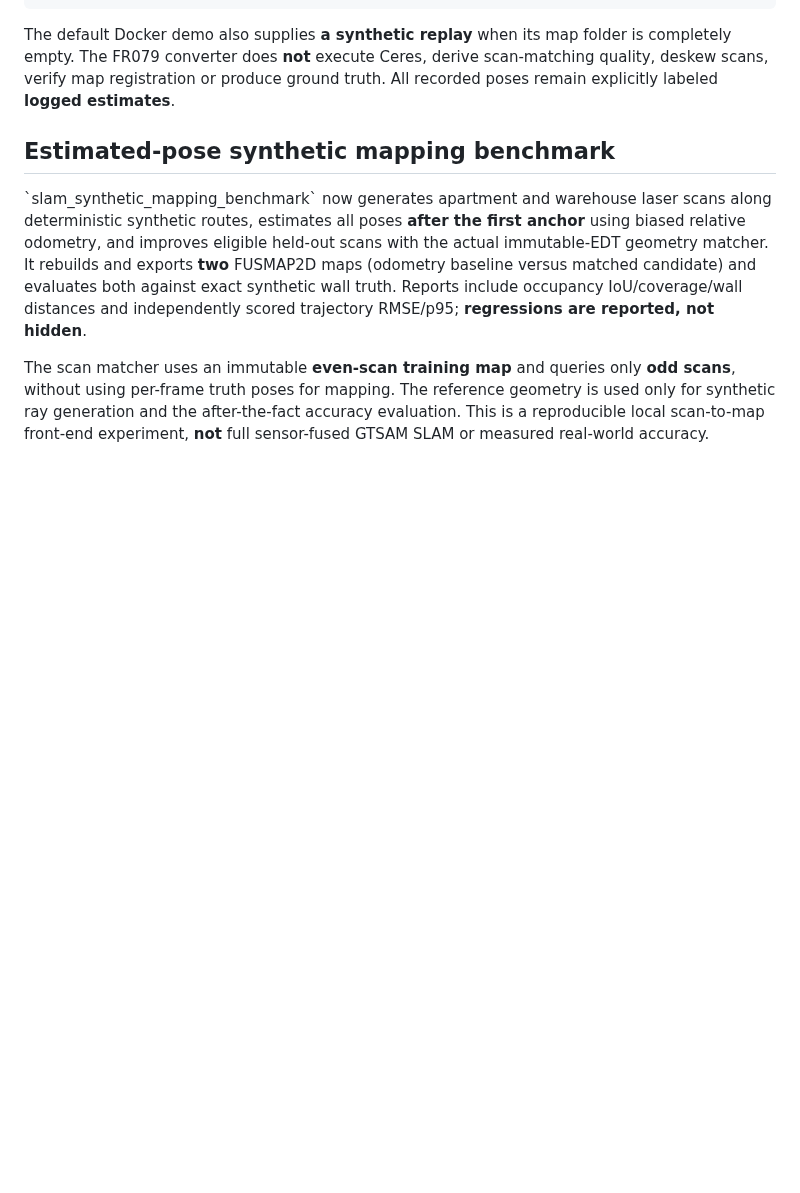
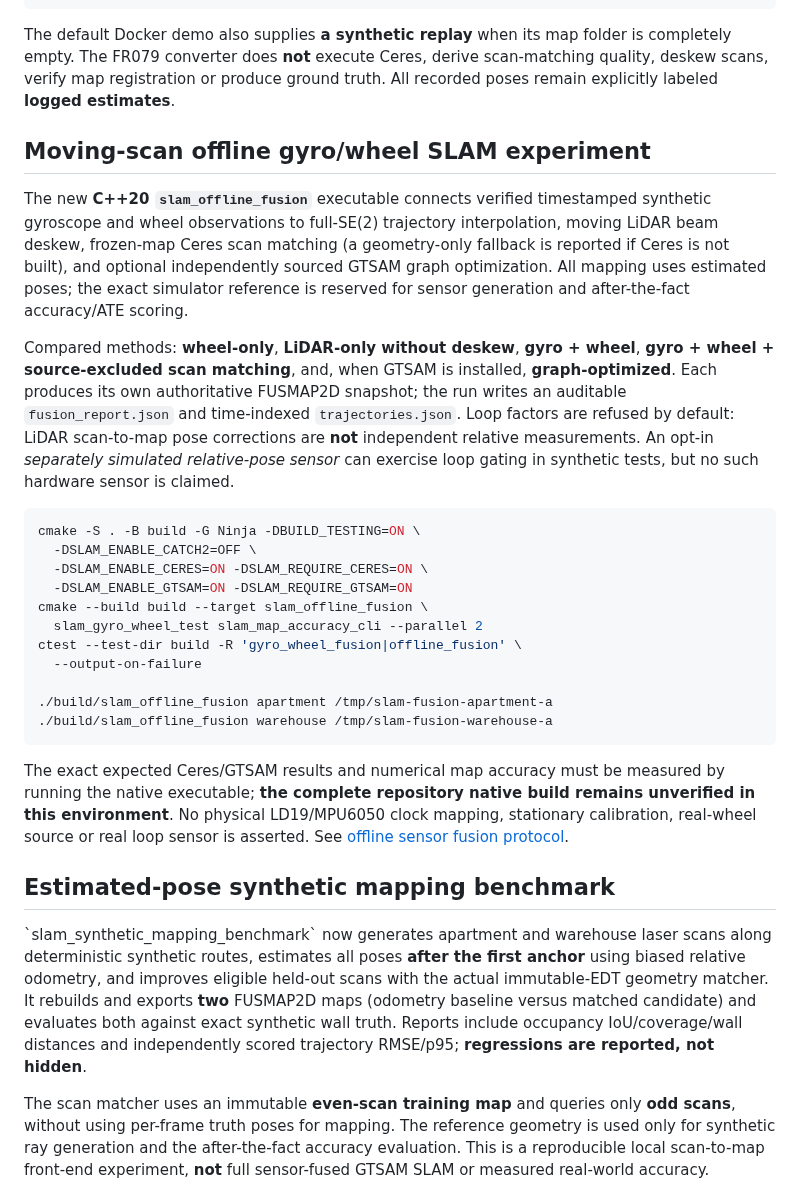
Before and after one commit to civcode/2d-fusion-slam, a Markdown page: README.md, the part around the change. Rendered like a GitHub page; blank space fills up the shorter version.

Commit message:
docs(readme): add native moving-scan gyro/wheel/Ceres/GTSAM experiment and baseline commands

```diff
--- a/README.md
+++ b/README.md
@@ -95,6 +95,46 @@ folder is completely empty. The FR079 converter does **not** execute Ceres,
 derive scan-matching quality, deskew scans, verify map registration or
 produce ground truth. All recorded poses remain explicitly labeled
 **logged estimates**.
+
+## Moving-scan offline gyro/wheel SLAM experiment
+
+The new **C++20 `slam_offline_fusion`** executable connects verified
+timestamped synthetic gyroscope and wheel observations to full-SE(2)
+trajectory interpolation, moving LiDAR beam deskew, frozen-map Ceres scan
+matching (a geometry-only fallback is reported if Ceres is not built),
+and optional independently sourced GTSAM graph optimization. All mapping
+uses estimated poses; the exact simulator reference is reserved for
+sensor generation and after-the-fact accuracy/ATE scoring.
+
+Compared methods: **wheel-only**, **LiDAR-only without deskew**,
+**gyro + wheel**, **gyro + wheel + source-excluded scan matching**, and,
+when GTSAM is installed, **graph-optimized**. Each produces its own
+authoritative FUSMAP2D snapshot; the run writes an auditable
+`fusion_report.json` and time-indexed `trajectories.json`.
+Loop factors are refused by default: LiDAR scan-to-map pose corrections
+are **not** independent relative measurements. An opt-in *separately
+simulated relative-pose sensor* can exercise loop gating in synthetic
+tests, but no such hardware sensor is claimed.
+
+~~~sh
+cmake -S . -B build -G Ninja -DBUILD_TESTING=ON \
+  -DSLAM_ENABLE_CATCH2=OFF \
+  -DSLAM_ENABLE_CERES=ON -DSLAM_REQUIRE_CERES=ON \
+  -DSLAM_ENABLE_GTSAM=ON -DSLAM_REQUIRE_GTSAM=ON
+cmake --build build --target slam_offline_fusion \
+  slam_gyro_wheel_test slam_map_accuracy_cli --parallel 2
+ctest --test-dir build -R 'gyro_wheel_fusion|offline_fusion' \
+  --output-on-failure
+
+./build/slam_offline_fusion apartment /tmp/slam-fusion-apartment-a
+./build/slam_offline_fusion warehouse /tmp/slam-fusion-warehouse-a
+~~~
+
+The exact expected Ceres/GTSAM results and numerical map accuracy must be
+measured by running the native executable; **the complete repository native
+build remains unverified in this environment**. No physical LD19/MPU6050
+clock mapping, stationary calibration, real-wheel source or real loop
+sensor is asserted. See [offline sensor fusion protocol](docs/offline-fusion.md).
 
 ## Estimated-pose synthetic mapping benchmark
 
```
